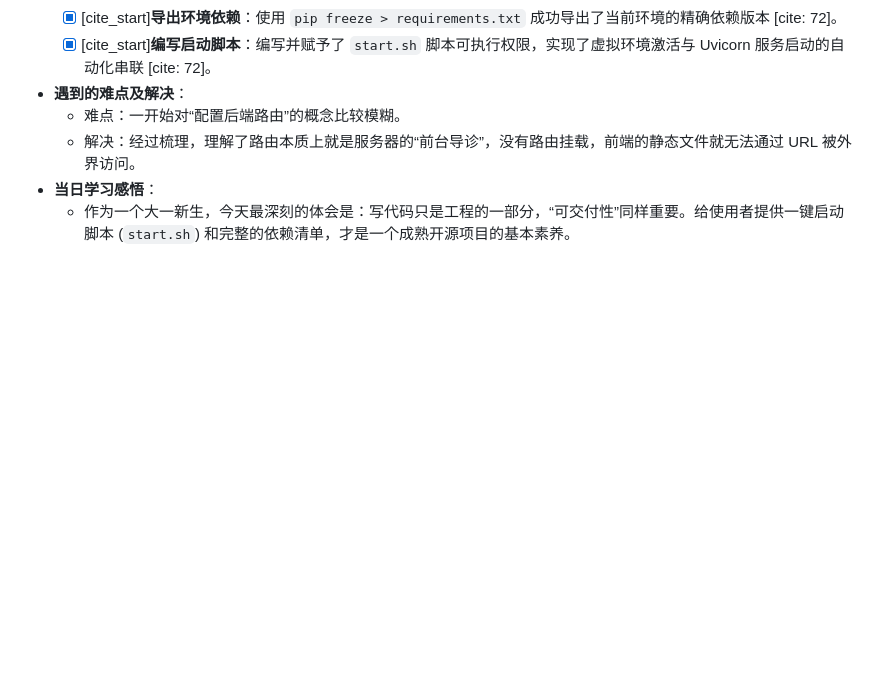
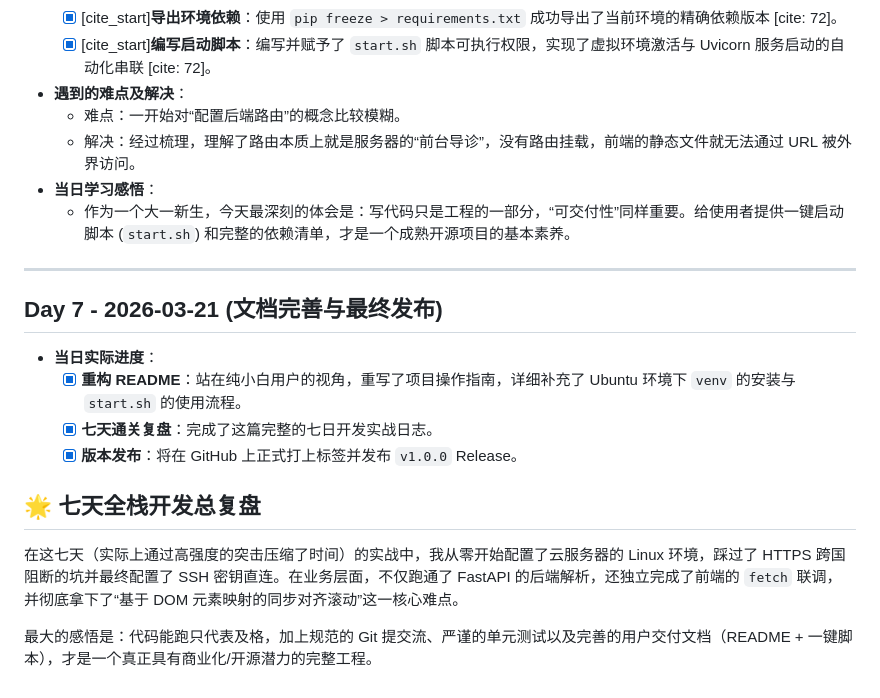
Before and after one commit to sittondiclaudio488-art/markdown-preview-service, a Markdown page: learning_log.md, the part around the change. GitHub-like rendering; blank space fills up the shorter version.

Commit message:
docs:appen Day7 final retrospective to learning log

```diff
--- a/learning_log.md
+++ b/learning_log.md
@@ -66,3 +66,15 @@
   - 解决：经过梳理，理解了路由本质上就是服务器的“前台导诊”，没有路由挂载，前端的静态文件就无法通过 URL 被外界访问。
 - **当日学习感悟**：
   - 作为一个大一新生，今天最深刻的体会是：写代码只是工程的一部分，“可交付性”同样重要。给使用者提供一键启动脚本 (`start.sh`) 和完整的依赖清单，才是一个成熟开源项目的基本素养。
+---
+
+## Day 7 - 2026-03-21 (文档完善与最终发布)
+- **当日实际进度**：
+  - [x] **重构 README**：站在纯小白用户的视角，重写了项目操作指南，详细补充了 Ubuntu 环境下 `venv` 的安装与 `start.sh` 的使用流程。
+  - [x] **七天通关复盘**：完成了这篇完整的七日开发实战日志。
+  - [x] **版本发布**：将在 GitHub 上正式打上标签并发布 `v1.0.0` Release。
+
+## 🌟 七天全栈开发总复盘
+在这七天（实际上通过高强度的突击压缩了时间）的实战中，我从零开始配置了云服务器的 Linux 环境，踩过了 HTTPS 跨国阻断的坑并最终配置了 SSH 密钥直连。在业务层面，不仅跑通了 FastAPI 的后端解析，还独立完成了前端的 `fetch` 联调，并彻底拿下了“基于 DOM 元素映射的同步对齐滚动”这一核心难点。
+
+最大的感悟是：代码能跑只代表及格，加上规范的 Git 提交流、严谨的单元测试以及完善的用户交付文档（README + 一键脚本），才是一个真正具有商业化/开源潜力的完整工程。
```
